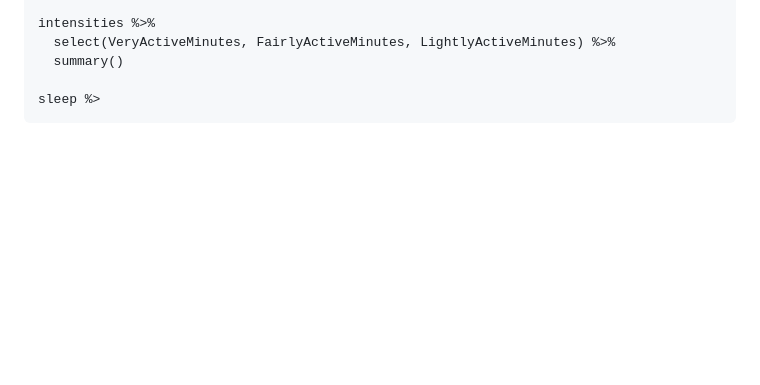
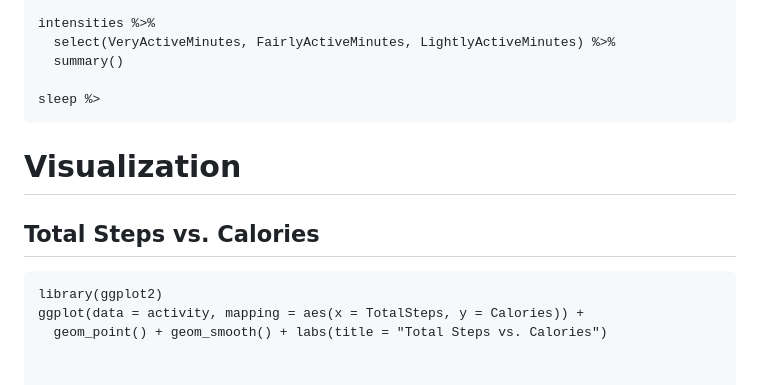
Before and after one commit to makuachteny/Belabikes_Case-study, a Markdown page: README.md, the part around the change. Drawn GitHub-style; blank space fills up the shorter version.

````diff
--- a/README.md
+++ b/README.md
@@ -125,3 +125,11 @@ intensities %>%
 
 sleep %>
 ```
+# Visualization
+
+## Total Steps vs. Calories
+
+```{r total_steps_vs_calories}
+library(ggplot2)
+ggplot(data = activity, mapping = aes(x = TotalSteps, y = Calories)) +
+  geom_point() + geom_smooth() + labs(title = "Total Steps vs. Calories")
````
